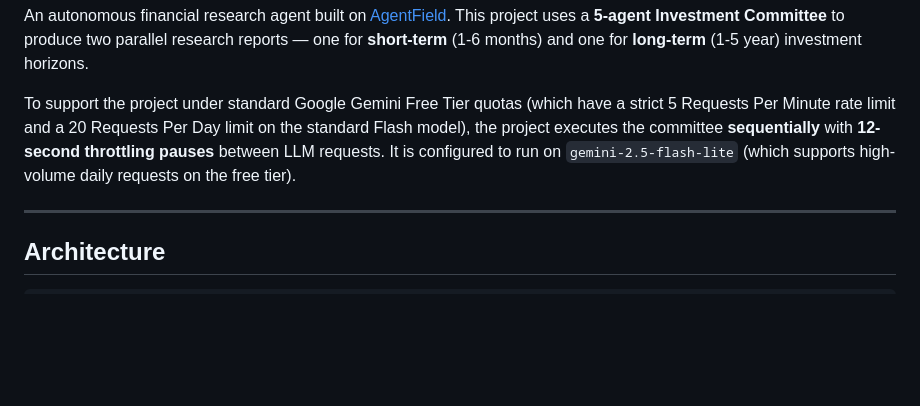
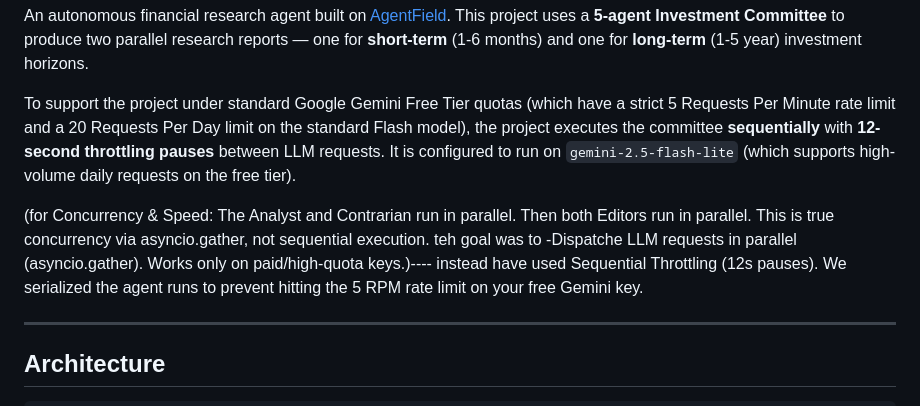
Before and after one commit to Ishitachauhann/Janus-agentfield_finance_ResearchAgent, a Markdown page: README.md, the part around the change. GitHub-like rendering; blank space fills up the shorter version.

Commit message:
docs: document sequential throttling vs parallel concurrency in README

```diff
--- a/README.md
+++ b/README.md
@@ -3,6 +3,10 @@
 An autonomous financial research agent built on [AgentField](https://dub.sh/agentf). This project uses a **5-agent Investment Committee** to produce two parallel research reports — one for **short-term** (1-6 months) and one for **long-term** (1-5 year) investment horizons.
 
 To support the project under standard Google Gemini Free Tier quotas (which have a strict 5 Requests Per Minute rate limit and a 20 Requests Per Day limit on the standard Flash model), the project executes the committee **sequentially** with **12-second throttling pauses** between LLM requests. It is configured to run on `gemini-2.5-flash-lite` (which supports high-volume daily requests on the free tier).
+
+(for Concurrency & Speed: The Analyst and Contrarian run in parallel. Then both Editors run in parallel. This is true concurrency via asyncio.gather, not sequential execution. teh goal was to -Dispatche LLM requests in parallel (asyncio.gather). Works only on paid/high-quota keys.)----
+instead have used Sequential Throttling (12s pauses). We serialized the agent runs to prevent hitting the 5 RPM rate limit on your free Gemini key.
+
 
 ---
 
```
